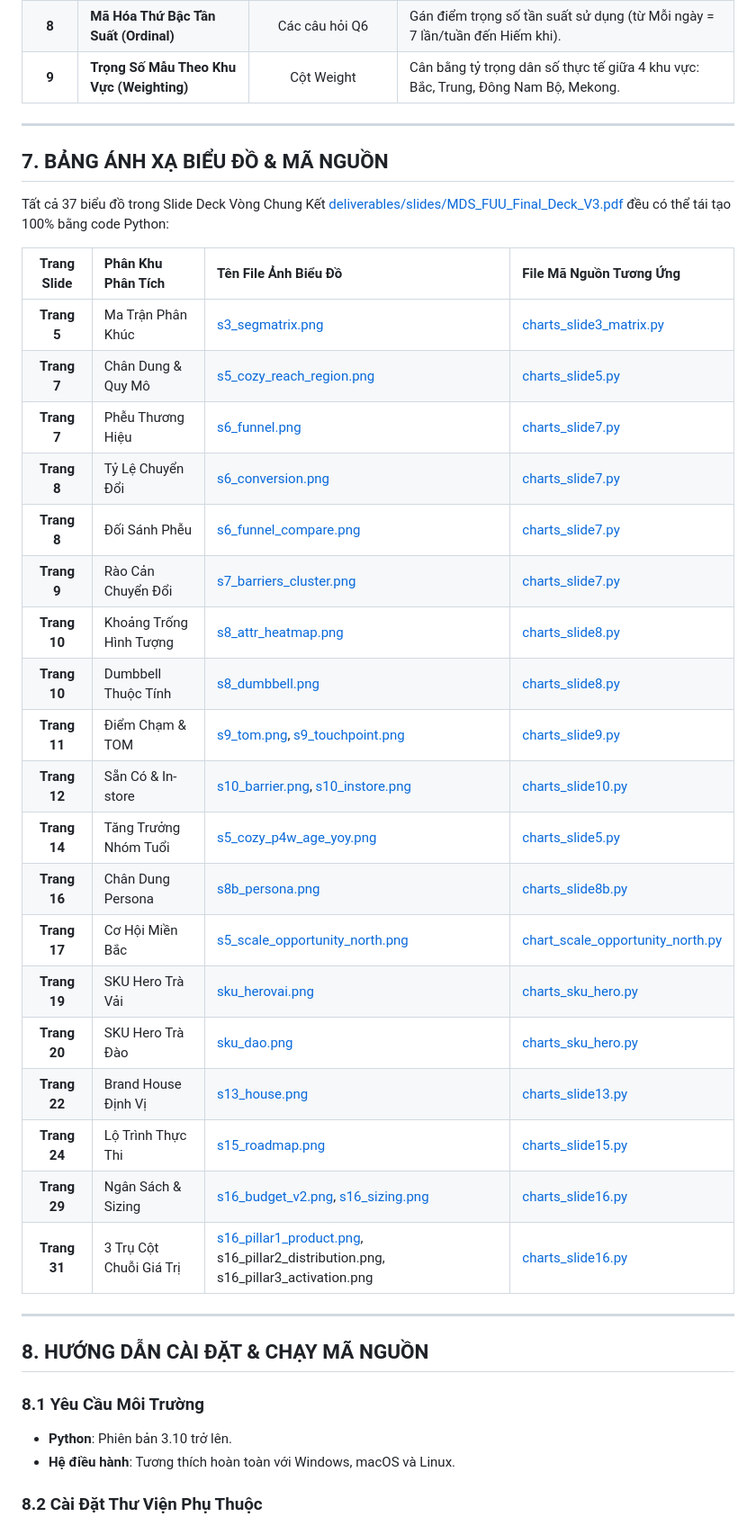
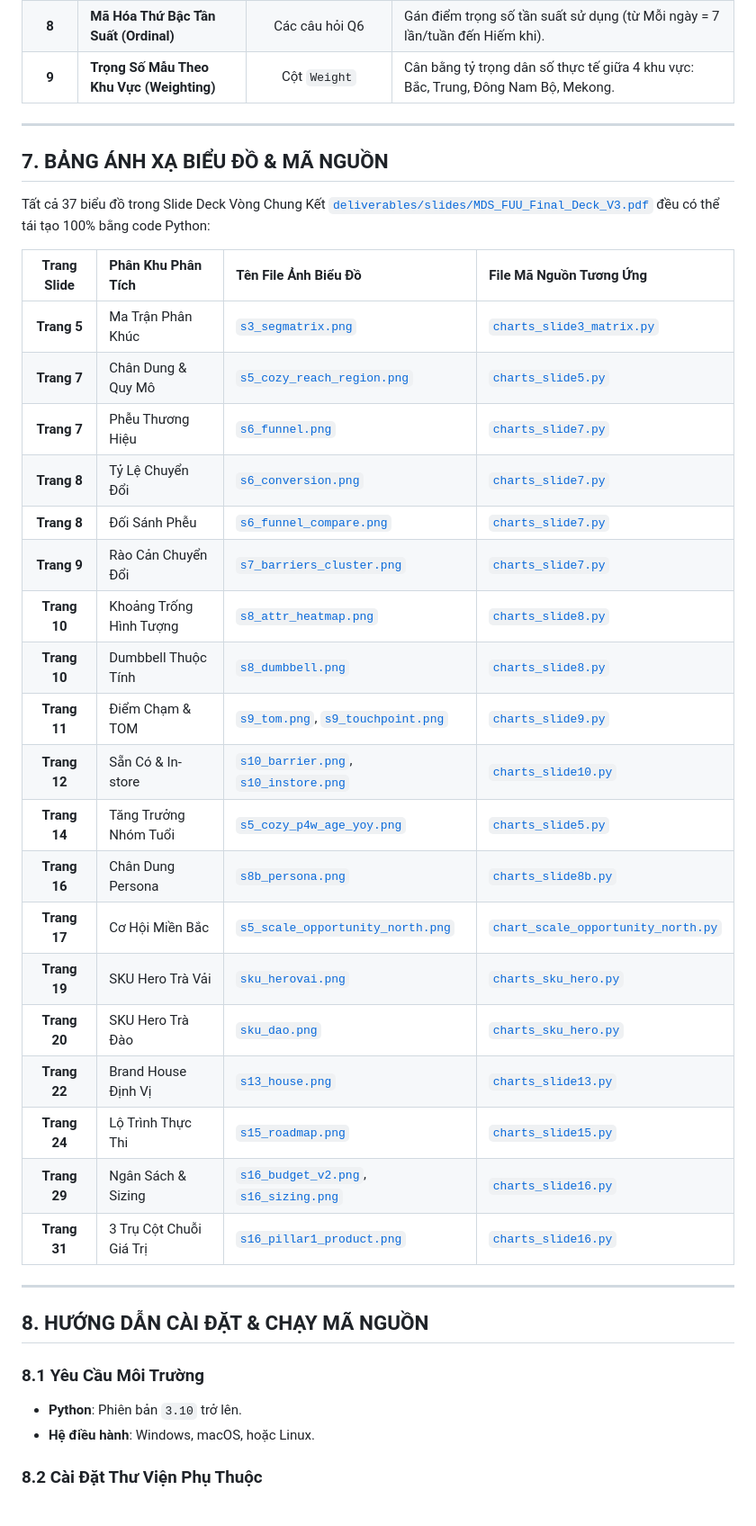
Before and after one commit to solvarhuynh/MDS-Datathon-FTU2-2026, a Markdown page: README.md, the part around one of its changes. Shown at 90% size. Rendered like a GitHub page.

```diff
--- a/README.md
+++ b/README.md
@@ -195,41 +210,41 @@ Tài liệu chi tiết tại [docs/methodology.md](docs/methodology.md). Quy tr
 | **8** | **Mã Hóa Thứ Bậc Tần Suất (Ordinal)** | Các câu hỏi Q6 | Gán điểm trọng số tần suất sử dụng (từ Mỗi ngày = 7 lần/tuần đến Hiếm khi). |
-| **9** | **Trọng Số Mẫu Theo Khu Vực (Weighting)** | Cột Weight | Cân bằng tỷ trọng dân số thực tế giữa 4 khu vực: Bắc, Trung, Đông Nam Bộ, Mekong. |
+| **9** | **Trọng Số Mẫu Theo Khu Vực (Weighting)** | Cột `Weight` | Cân bằng tỷ trọng dân số thực tế giữa 4 khu vực: Bắc, Trung, Đông Nam Bộ, Mekong. |
 
 ---
 
 ## 7. BẢNG ÁNH XẠ BIỂU ĐỒ & MÃ NGUỒN
 
-Tất cả 37 biểu đồ trong Slide Deck Vòng Chung Kết [deliverables/slides/MDS_FUU_Final_Deck_V3.pdf](deliverables/slides/MDS_FUU_Final_Deck_V3.pdf) đều có thể tái tạo 100% bằng code Python:
+Tất cả 37 biểu đồ trong Slide Deck Vòng Chung Kết [`deliverables/slides/MDS_FUU_Final_Deck_V3.pdf`](deliverables/slides/MDS_FUU_Final_Deck_V3.pdf) đều có thể tái tạo 100% bằng code Python:
 
 | Trang Slide | Phân Khu Phân Tích | Tên File Ảnh Biểu Đồ | File Mã Nguồn Tương Ứng |
 |:---:|:---|:---|:---|
-| **Trang 5** | Ma Trận Phân Khúc | [s3_segmatrix.png](src/charts/slide03_segmentation_matrix/s3_segmatrix.png) | [charts_slide3_matrix.py](src/charts/slide03_segmentation_matrix/charts_slide3_matrix.py) |
-| **Trang 7** | Chân Dung & Quy Mô | [s5_cozy_reach_region.png](src/charts/slide05_consumer_profile/s5_cozy_reach_region.png) | [charts_slide5.py](src/charts/slide05_consumer_profile/charts_slide5.py) |
-| **Trang 7** | Phễu Thương Hiệu | [s6_funnel.png](src/charts/slide06_brand_funnel/s6_funnel.png) | [charts_slide7.py](src/charts/slide06_brand_funnel/charts_slide7.py) |
-| **Trang 8** | Tỷ Lệ Chuyển Đổi | [s6_conversion.png](src/charts/slide06_brand_funnel/s6_conversion.png) | [charts_slide7.py](src/charts/slide06_brand_funnel/charts_slide7.py) |
-| **Trang 8** | Đối Sánh Phễu | [s6_funnel_compare.png](src/charts/slide06_brand_funnel/s6_funnel_compare.png) | [charts_slide7.py](src/charts/slide06_brand_funnel/charts_slide7.py) |
-| **Trang 9** | Rào Cản Chuyển Đổi | [s7_barriers_cluster.png](src/charts/slide07_root_cause_barriers/s7_barriers_cluster.png) | [charts_slide7.py](src/charts/slide07_root_cause_barriers/charts_slide7.py) |
-| **Trang 10** | Khoảng Trống Hình Tượng | [s8_attr_heatmap.png](src/charts/slide08_image_void/s8_attr_heatmap.png) | [charts_slide8.py](src/charts/slide08_image_void/charts_slide8.py) |
-| **Trang 10** | Dumbbell Thuộc Tính | [s8_dumbbell.png](src/charts/slide08_image_void/s8_dumbbell.png) | [charts_slide8.py](src/charts/slide08_image_void/charts_slide8.py) |
-| **Trang 11** | Điểm Chạm & TOM | [s9_tom.png](src/charts/slide09_touchpoint/s9_tom.png), [s9_touchpoint.png](src/charts/slide09_touchpoint/s9_touchpoint.png) | [charts_slide9.py](src/charts/slide09_touchpoint/charts_slide9.py) |
-| **Trang 12** | Sẵn Có & In-store | [s10_barrier.png](src/charts/slide10_availability/s10_barrier.png), [s10_instore.png](src/charts/slide10_availability/s10_instore.png) | [charts_slide10.py](src/charts/slide10_availability/charts_slide10.py) |
-| **Trang 14** | Tăng Trưởng Nhóm Tuổi | [s5_cozy_p4w_age_yoy.png](src/charts/slide05_consumer_profile/s5_cozy_p4w_age_yoy.png) | [charts_slide5.py](src/charts/slide05_consumer_profile/charts_slide5.py) |
-| **Trang 16** | Chân Dung Persona | [s8b_persona.png](src/charts/slide08b_persona/s8b_persona.png) | [charts_slide8b.py](src/charts/slide08b_persona/charts_slide8b.py) |
-| **Trang 17** | Cơ Hội Miền Bắc | [s5_scale_opportunity_north.png](src/charts/slide05_consumer_profile/s5_scale_opportunity_north.png) | [chart_scale_opportunity_north.py](src/charts/slide05_consumer_profile/chart_scale_opportunity_north.py) |
-| **Trang 19** | SKU Hero Trà Vải | [sku_herovai.png](src/charts/slide11_sku_hero/sku_herovai.png) | [charts_sku_hero.py](src/charts/slide11_sku_hero/charts_sku_hero.py) |
-| **Trang 20** | SKU Hero Trà Đào | [sku_dao.png](src/charts/slide11_sku_hero/sku_dao.png) | [charts_sku_hero.py](src/charts/slide11_sku_hero/charts_sku_hero.py) |
-| **Trang 22** | Brand House Định Vị | [s13_house.png](src/charts/slide13_positioning/s13_house.png) | [charts_slide13.py](src/charts/slide13_positioning/charts_slide13.py) |
-| **Trang 24** | Lộ Trình Thực Thi | [s15_roadmap.png](src/charts/slide15_roadmap/s15_roadmap.png) | [charts_slide15.py](src/charts/slide15_roadmap/charts_slide15.py) |
-| **Trang 29** | Ngân Sách & Sizing | [s16_budget_v2.png](src/charts/slide16_value_chain_pillars/s16_budget_v2.png), [s16_sizing.png](src/charts/slide16_value_chain_pillars/s16_sizing.png) | [charts_slide16.py](src/charts/slide16_value_chain_pillars/charts_slide16.py) |
-| **Trang 31** | 3 Trụ Cột Chuỗi Giá Trị | [s16_pillar1_product.png](src/charts/slide16_value_chain_pillars/s16_pillar1_product.png), s16_pillar2_distribution.png, s16_pillar3_activation.png | [charts_slide16.py](src/charts/slide16_value_chain_pillars/charts_slide16.py) |
+| **Trang 5** | Ma Trận Phân Khúc | [`s3_segmatrix.png`](src/charts/slide03_segmentation_matrix/s3_segmatrix.png) | [`charts_slide3_matrix.py`](src/charts/slide03_segmentation_matrix/charts_slide3_matrix.py) |
+| **Trang 7** | Chân Dung & Quy Mô | [`s5_cozy_reach_region.png`](src/charts/slide05_consumer_profile/s5_cozy_reach_region.png) | [`charts_slide5.py`](src/charts/slide05_consumer_profile/charts_slide5.py) |
+| **Trang 7** | Phễu Thương Hiệu | [`s6_funnel.png`](src/charts/slide06_brand_funnel/s6_funnel.png) | [`charts_slide7.py`](src/charts/slide06_brand_funnel/charts_slide7.py) |
+| **Trang 8** | Tỷ Lệ Chuyển Đổi | [`s6_conversion.png`](src/charts/slide06_brand_funnel/s6_conversion.png) | [`charts_slide7.py`](src/charts/slide06_brand_funnel/charts_slide7.py) |
+| **Trang 8** | Đối Sánh Phễu | [`s6_funnel_compare.png`](src/charts/slide06_brand_funnel/s6_funnel_compare.png) | [`charts_slide7.py`](src/charts/slide06_brand_funnel/charts_slide7.py) |
+| **Trang 9** | Rào Cản Chuyển Đổi | [`s7_barriers_cluster.png`](src/charts/slide07_root_cause_barriers/s7_barriers_cluster.png) | [`charts_slide7.py`](src/charts/slide07_root_cause_barriers/charts_slide7.py) |
+| **Trang 10** | Khoảng Trống Hình Tượng | [`s8_attr_heatmap.png`](src/charts/slide08_image_void/s8_attr_heatmap.png) | [`charts_slide8.py`](src/charts/slide08_image_void/charts_slide8.py) |
+| **Trang 10** | Dumbbell Thuộc Tính | [`s8_dumbbell.png`](src/charts/slide08_image_void/s8_dumbbell.png) | [`charts_slide8.py`](src/charts/slide08_image_void/charts_slide8.py) |
+| **Trang 11** | Điểm Chạm & TOM | [`s9_tom.png`](src/charts/slide09_touchpoint/s9_tom.png), [`s9_touchpoint.png`](src/charts/slide09_touchpoint/s9_touchpoint.png) | [`charts_slide9.py`](src/charts/slide09_touchpoint/charts_slide9.py) |
+| **Trang 12** | Sẵn Có & In-store | [`s10_barrier.png`](src/charts/slide10_availability/s10_barrier.png), [`s10_instore.png`](src/charts/slide10_availability/s10_instore.png) | [`charts_slide10.py`](src/charts/slide10_availability/charts_slide10.py) |
+| **Trang 14** | Tăng Trưởng Nhóm Tuổi | [`s5_cozy_p4w_age_yoy.png`](src/charts/slide05_consumer_profile/s5_cozy_p4w_age_yoy.png) | [`charts_slide5.py`](src/charts/slide05_consumer_profile/charts_slide5.py) |
+| **Trang 16** | Chân Dung Persona | [`s8b_persona.png`](src/charts/slide08b_persona/s8b_persona.png) | [`charts_slide8b.py`](src/charts/slide08b_persona/charts_slide8b.py) |
+| **Trang 17** | Cơ Hội Miền Bắc | [`s5_scale_opportunity_north.png`](src/charts/slide05_consumer_profile/s5_scale_opportunity_north.png) | [`chart_scale_opportunity_north.py`](src/charts/slide05_consumer_profile/chart_scale_opportunity_north.py) |
+| **Trang 19** | SKU Hero Trà Vải | [`sku_herovai.png`](src/charts/slide11_sku_hero/sku_herovai.png) | [`charts_sku_hero.py`](src/charts/slide11_sku_hero/charts_sku_hero.py) |
+| **Trang 20** | SKU Hero Trà Đào | [`sku_dao.png`](src/charts/slide11_sku_hero/sku_dao.png) | [`charts_sku_hero.py`](src/charts/slide11_sku_hero/charts_sku_hero.py) |
+| **Trang 22** | Brand House Định Vị | [`s13_house.png`](src/charts/slide13_positioning/s13_house.png) | [`charts_slide13.py`](src/charts/slide13_positioning/charts_slide13.py) |
+| **Trang 24** | Lộ Trình Thực Thi | [`s15_roadmap.png`](src/charts/slide15_roadmap/s15_roadmap.png) | [`charts_slide15.py`](src/charts/slide15_roadmap/charts_slide15.py) |
+| **Trang 29** | Ngân Sách & Sizing | [`s16_budget_v2.png`](src/charts/slide16_value_chain_pillars/s16_budget_v2.png), [`s16_sizing.png`](src/charts/slide16_value_chain_pillars/s16_sizing.png) | [`charts_slide16.py`](src/charts/slide16_value_chain_pillars/charts_slide16.py) |
+| **Trang 31** | 3 Trụ Cột Chuỗi Giá Trị | [`s16_pillar1_product.png`](src/charts/slide16_value_chain_pillars/s16_pillar1_product.png) | [`charts_slide16.py`](src/charts/slide16_value_chain_pillars/charts_slide16.py) |
 
 ---
 
 ## 8. HƯỚNG DẪN CÀI ĐẶT & CHẠY MÃ NGUỒN
 
 ### 8.1 Yêu Cầu Môi Trường
-- **Python**: Phiên bản 3.10 trở lên.
-- **Hệ điều hành**: Tương thích hoàn toàn với Windows, macOS và Linux.
+- **Python**: Phiên bản `3.10` trở lên.
+- **Hệ điều hành**: Windows, macOS, hoặc Linux.
 
 ### 8.2 Cài Đặt Thư Viện Phụ Thuộc
 Khởi tạo môi trường ảo và cài đặt các thư viện cần thiết:
```
Also changed, not shown: other parts of README.md (+134 -117 lines).
